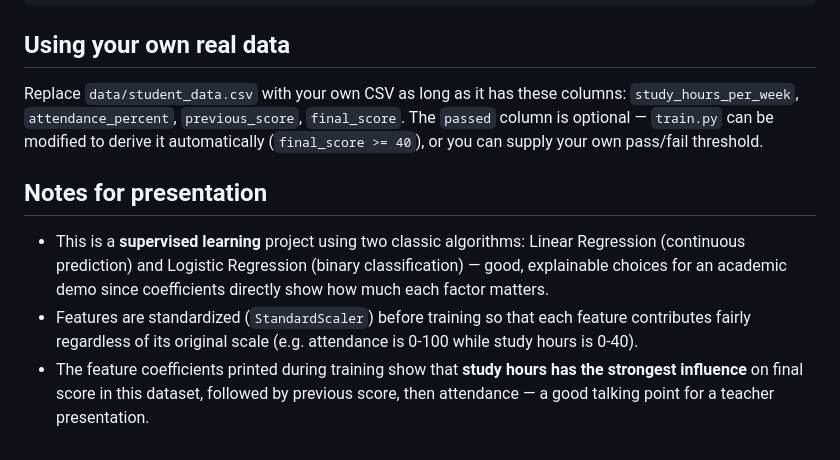
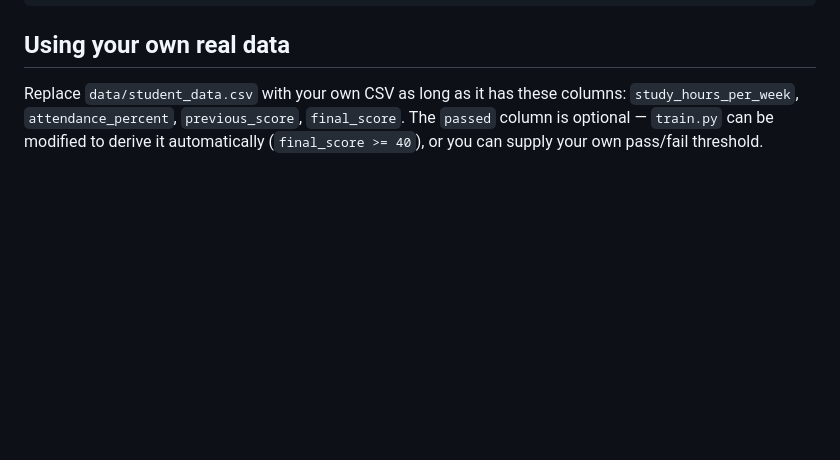
Before and after one commit to Avinash1-2-1/Student_Performance_Predictor, a Markdown page: README.md, the part around the change. Drawn GitHub-style; blank space fills up the shorter version.

Commit message:
removed additional points from README.md

```diff
--- a/README.md
+++ b/README.md
@@ -122,17 +122,3 @@ columns: `study_hours_per_week`, `attendance_percent`, `previous_score`,
 `final_score`. The `passed` column is optional — `train.py` can be modified
 to derive it automatically (`final_score >= 40`), or you can supply your own
 pass/fail threshold.
-
-## Notes for presentation
-
-- This is a **supervised learning** project using two classic algorithms:
-  Linear Regression (continuous prediction) and Logistic Regression
-  (binary classification) — good, explainable choices for an academic
-  demo since coefficients directly show how much each factor matters.
-- Features are standardized (`StandardScaler`) before training so that
-  each feature contributes fairly regardless of its original scale (e.g.
-  attendance is 0-100 while study hours is 0-40).
-- The feature coefficients printed during training show that **study
-  hours has the strongest influence** on final score in this dataset,
-  followed by previous score, then attendance — a good talking point for
-  a teacher presentation.
```
